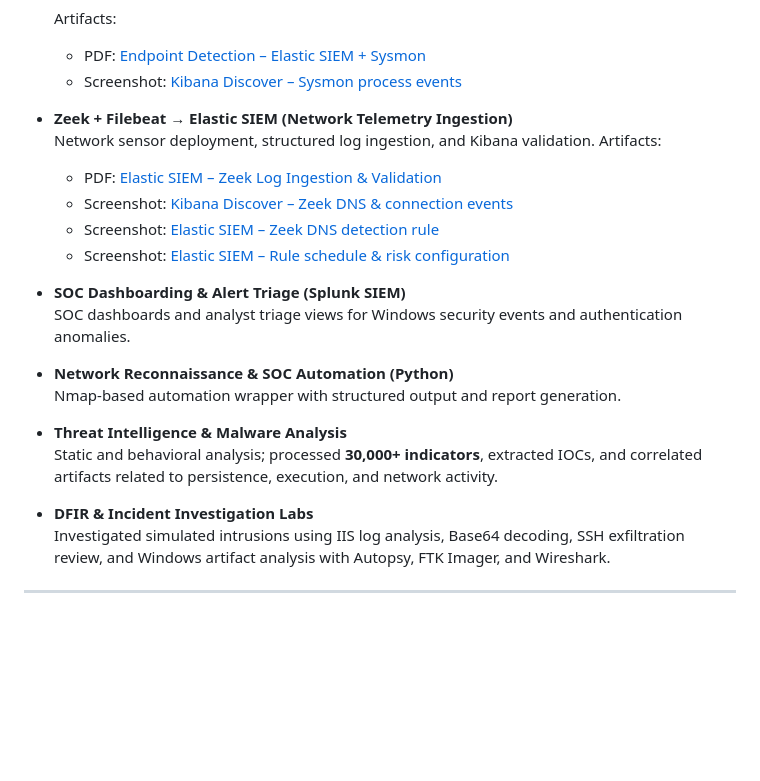
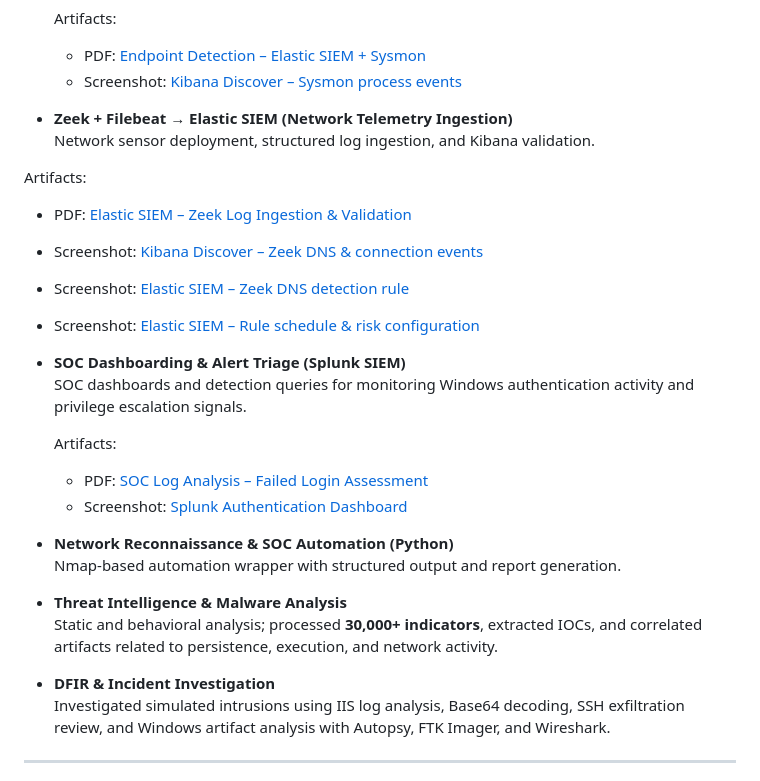
Before and after one commit to Niknaz-65/niknaz-65.github.io, a Markdown page: README.md, the part around the change. Rendered like a GitHub page; blank space fills up the shorter version.

```diff
--- a/README.md
+++ b/README.md
@@ -56,6 +56,7 @@ Cybersecurity Analyst with experience in **SIEM monitoring**, **endpoint telemet
 
 - **Zeek + Filebeat → Elastic SIEM (Network Telemetry Ingestion)**
   Network sensor deployment, structured log ingestion, and Kibana validation.
+
  Artifacts:
   - PDF: [Elastic SIEM – Zeek Log Ingestion & Validation](artifacts/Elastic_SIEM_Zeek_Log_Ingestion_and_Validation.pdf)
   - Screenshot: [Kibana Discover – Zeek DNS & connection events](artifacts/kibana_zeek_conn_dns_events.png)
@@ -63,7 +64,11 @@ Cybersecurity Analyst with experience in **SIEM monitoring**, **endpoint telemet
   - Screenshot: [Elastic SIEM – Rule schedule & risk configuration](artifacts/elastic_zeek_rule_schedule_risk.png)
 
 - **SOC Dashboarding & Alert Triage (Splunk SIEM)**
-  SOC dashboards and analyst triage views for Windows security events and authentication anomalies.
+  SOC dashboards and detection queries for monitoring Windows authentication activity and privilege escalation signals.
+
+  Artifacts:
+  - PDF: [SOC Log Analysis – Failed Login Assessment](artifacts/SOC_Log_Analysis_Failed_Login_Assessment.pdf)
+  - Screenshot: [Splunk Authentication Dashboard](artifacts/dashboard_preview.png)
 
 - **Network Reconnaissance & SOC Automation (Python)**
   Nmap-based automation wrapper with structured output and report generation.
@@ -71,7 +76,7 @@ Cybersecurity Analyst with experience in **SIEM monitoring**, **endpoint telemet
 - **Threat Intelligence & Malware Analysis**
   Static and behavioral analysis; processed **30,000+ indicators**, extracted IOCs, and correlated artifacts related to persistence, execution, and network activity.
 
-- **DFIR & Incident Investigation Labs**
+- **DFIR & Incident Investigation**
   Investigated simulated intrusions using IIS log analysis, Base64 decoding, SSH exfiltration review, and Windows artifact analysis with Autopsy, FTK Imager, and Wireshark.
 
 ---
```
